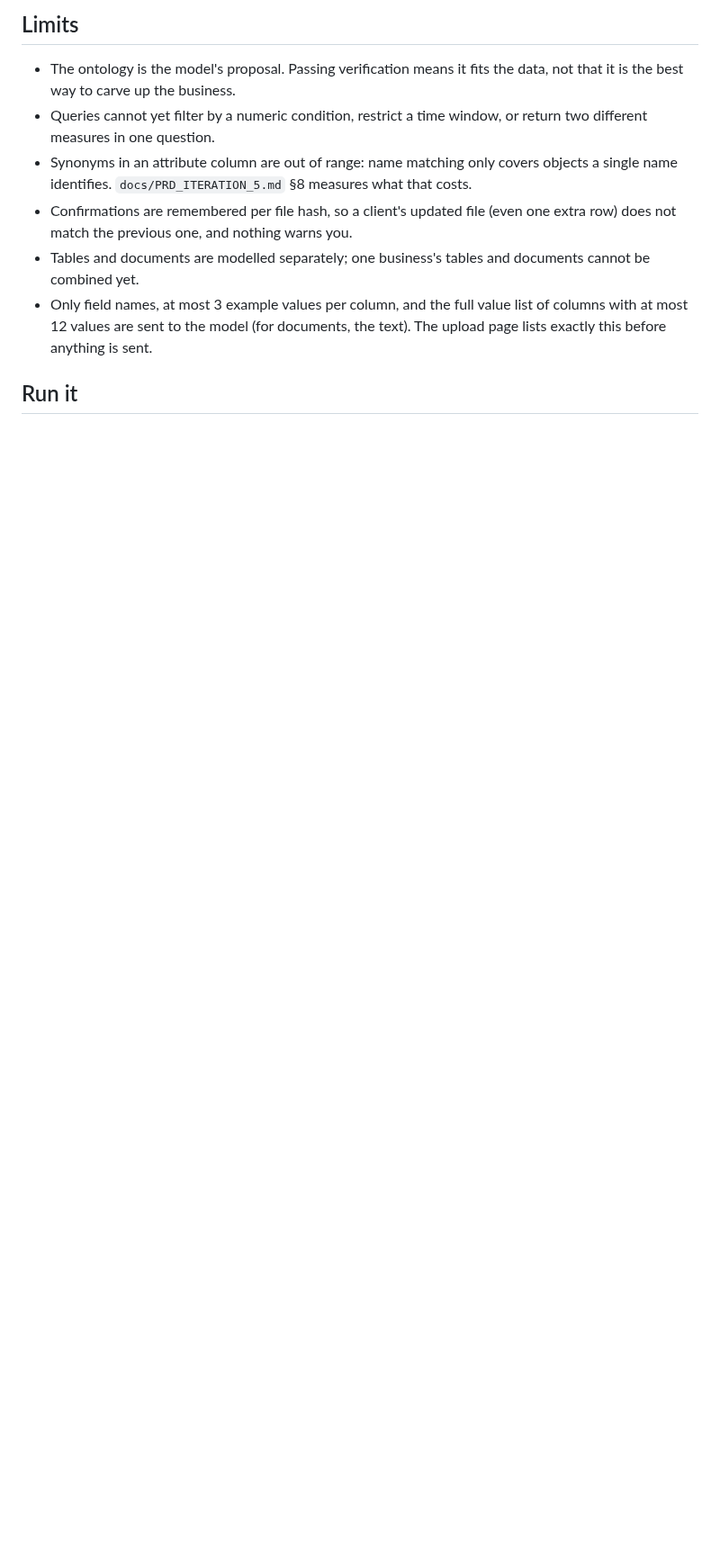
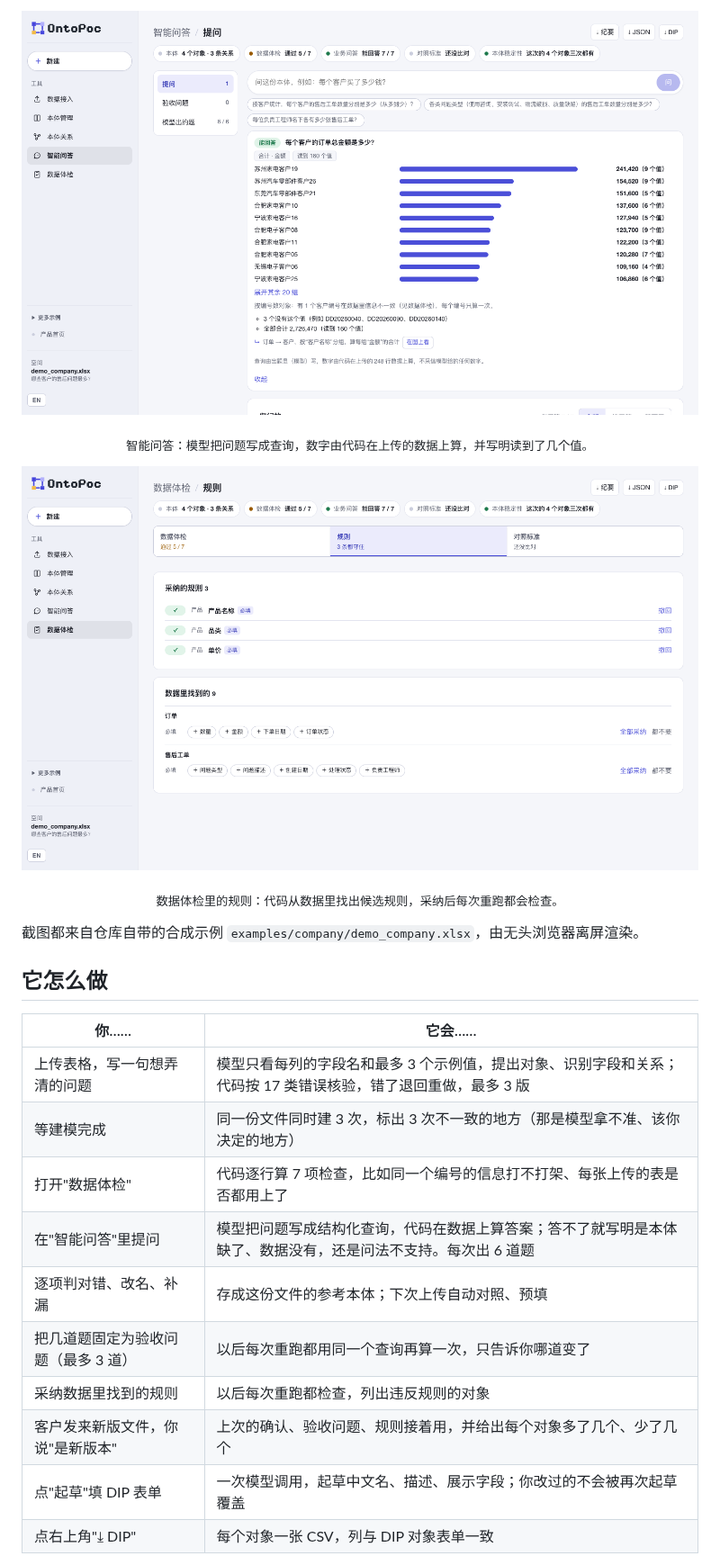
Before and after one commit to Longado/ontopoc, a Markdown page: README.md, the part around one of its changes. Shown at 90% size. Drawn GitHub-style; pictures changed too: docs/images/readme-ask.png (added), docs/images/readme-rules.png (added); blank space fills up the shorter version.

Commit message:
docs: README in the repo-readme shape, Chinese as the front page and English beside it, with off-screen screenshots of the synthetic sample; license under Yutai Lin

```diff
--- a/README.md
+++ b/README.md
@@ -33,11 +46,24 @@ Tests: 358 backend, 128 page, both on every pull request.
 
-## Limits
+<p align="center"><img src="docs/images/readme-ask.png" alt="智能问答：答案由代码在数据上算出" width="880"></p>
+<p align="center"><sub>智能问答：模型把问题写成查询，数字由代码在上传的数据上算，并写明读到了几个值。</sub></p>
 
-- The ontology is the model's proposal. Passing verification means it fits the data, not that it is the best way to carve up the business.
-- Queries cannot yet filter by a numeric condition, restrict a time window, or return two different measures in one question.
-- Synonyms in an attribute column are out of range: name matching only covers objects a single name identifies. `docs/PRD_ITERATION_5.md` §8 measures what that costs.
-- Confirmations are remembered per file hash, so a client's updated file (even one extra row) does not match the previous one, and nothing warns you.
-- Tables and documents are modelled separately; one business's tables and documents cannot be combined yet.
-- Only field names, at most 3 example values per column, and the full value list of columns with at most 12 values are sent to the model (for documents, the text). The upload page lists exactly this before anything is sent.
+<p align="center"><img src="docs/images/readme-rules.png" alt="规则：从数据里找到的规则，采纳后每次重跑都检查" width="880"></p>
+<p align="center"><sub>数据体检里的规则：代码从数据里找出候选规则，采纳后每次重跑都会检查。</sub></p>
 
-## Run it
+截图都来自仓库自带的合成示例 `examples/company/demo_company.xlsx`，由无头浏览器离屏渲染。
+
+## 它怎么做
+
+| 你…… | 它会…… |
+|---|---|
+| 上传表格，写一句想弄清的问题 | 模型只看每列的字段名和最多 3 个示例值，提出对象、识别字段和关系；代码按 17 类错误核验，错了退回重做，最多 3 版 |
+| 等建模完成 | 同一份文件同时建 3 次，标出 3 次不一致的地方（那是模型拿不准、该你决定的地方） |
+| 打开"数据体检" | 代码逐行算 7 项检查，比如同一个编号的信息打不打架、每张上传的表是否都用上了 |
+| 在"智能问答"里提问 | 模型把问题写成结构化查询，代码在数据上算答案；答不了就写明是本体缺了、数据没有，还是问法不支持。每次出 6 道题 |
+| 逐项判对错、改名、补漏 | 存成这份文件的参考本体；下次上传自动对照、预填 |
+| 把几道题固定为验收问题（最多 3 道） | 以后每次重跑都用同一个查询再算一次，只告诉你哪道变了 |
+| 采纳数据里找到的规则 | 以后每次重跑都检查，列出违反规则的对象 |
+| 客户发来新版文件，你说"是新版本" | 上次的确认、验收问题、规则接着用，并给出每个对象多了几个、少了几个 |
+| 点"起草"填 DIP 表单 | 一次模型调用，起草中文名、描述、展示字段；你改过的不会被再次起草覆盖 |
+| 点右上角"⤓ DIP" | 每个对象一张 CSV，列与 DIP 对象表单一致 |
+
```
Also changed, not shown: other parts of README.md (+135 -57 lines), README.en.md (added, +195 -0 lines), README.zh-CN.md (deleted, +0 -101 lines), docs/PRD_ITERATION_4.md (+3 -3 lines), docs/images/readme-instances.png (added), docs/images/readme-objects.png (added), 1 other file.
